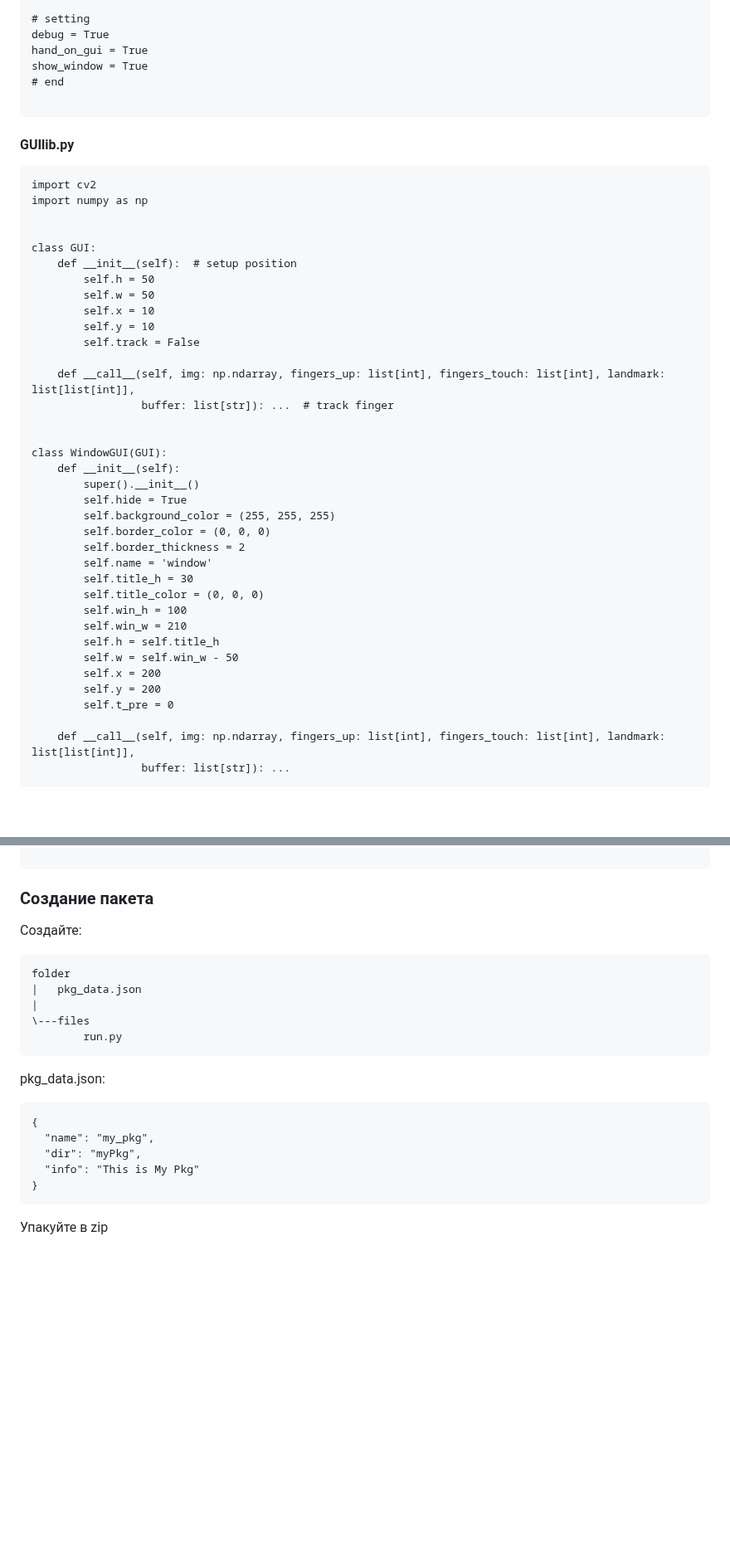
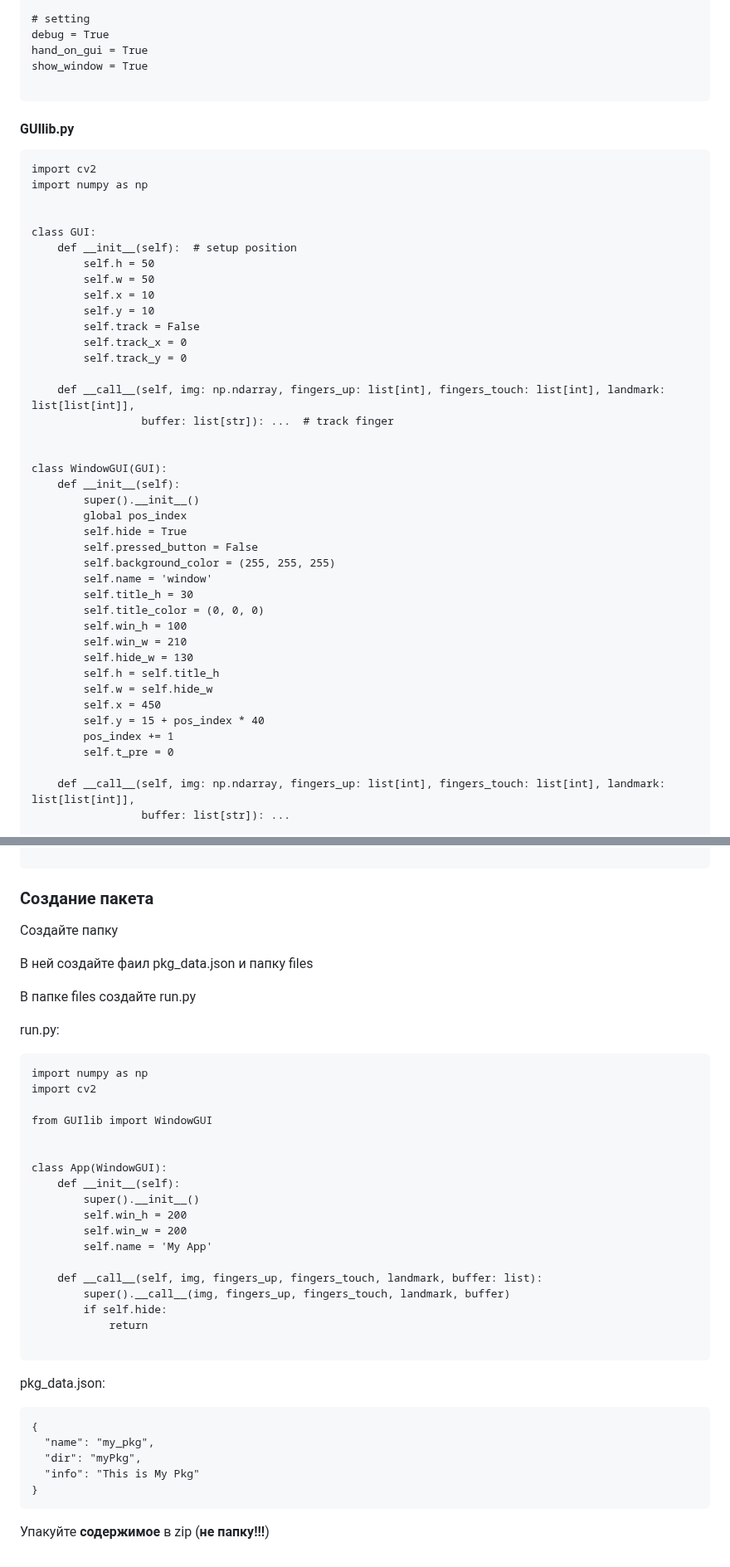
Before and after one commit to vladislav-serdyuk/AR_headset, a Markdown page: README.md, 2 parts joined by grey strips. Shown at 83% size. Drawn GitHub-style; blank space fills up the shorter version.

````diff
--- a/README.md
+++ b/README.md
@@ -95,7 +95,6 @@ def get_frame() -> Generator[bytes, Any, None]:
 debug = True
 hand_on_gui = True
 show_window = True
-# end
 
 ```
 
@@ -112,6 +111,8 @@ class GUI:
         self.x = 10
         self.y = 10
         self.track = False
+        self.track_x = 0
+        self.track_y = 0
 
     def __call__(self, img: np.ndarray, fingers_up: list[int], fingers_touch: list[int], landmark: list[list[int]],
                  buffer: list[str]): ...  # track finger
@@ -120,19 +121,21 @@ class GUI:
 class WindowGUI(GUI):
     def __init__(self):
         super().__init__()
+        global pos_index
         self.hide = True
+        self.pressed_button = False
         self.background_color = (255, 255, 255)
-        self.border_color = (0, 0, 0)
-        self.border_thickness = 2
         self.name = 'window'
         self.title_h = 30
         self.title_color = (0, 0, 0)
         self.win_h = 100
         self.win_w = 210
+        self.hide_w = 130
         self.h = self.title_h
-        self.w = self.win_w - 50
-        self.x = 200
-        self.y = 200
+        self.w = self.hide_w
+        self.x = 450
+        self.y = 15 + pos_index * 40
+        pos_index += 1
         self.t_pre = 0
 
     def __call__(self, img: np.ndarray, fingers_up: list[int], fingers_touch: list[int], landmark: list[list[int]],
@@ -150,14 +153,32 @@ class WindowGUI(GUI):
 ```
 
 ### Создание пакета
-Создайте:
+Создайте папку
 
+В ней создайте фаил pkg_data.json и папку files
+
+В папке files создайте run.py
+
+run.py:
 ```
-folder
-|   pkg_data.json
-|
-\---files
-        run.py
+import numpy as np
+import cv2
+
+from GUIlib import WindowGUI
+
+
+class App(WindowGUI):
+    def __init__(self):
+        super().__init__()
+        self.win_h = 200
+        self.win_w = 200
+        self.name = 'My App'
+
+    def __call__(self, img, fingers_up, fingers_touch, landmark, buffer: list):
+        super().__call__(img, fingers_up, fingers_touch, landmark, buffer)
+        if self.hide:
+            return
+
 ```
 
 pkg_data.json:
@@ -168,4 +189,5 @@ pkg_data.json:
   "info": "This is My Pkg"
 }
 ```
-Упакуйте в zip
+
+Упакуйте **содержимое** в zip (**не папку!!!**)
````
Also changed, not shown: other parts of README.md (+2 -2 lines).
